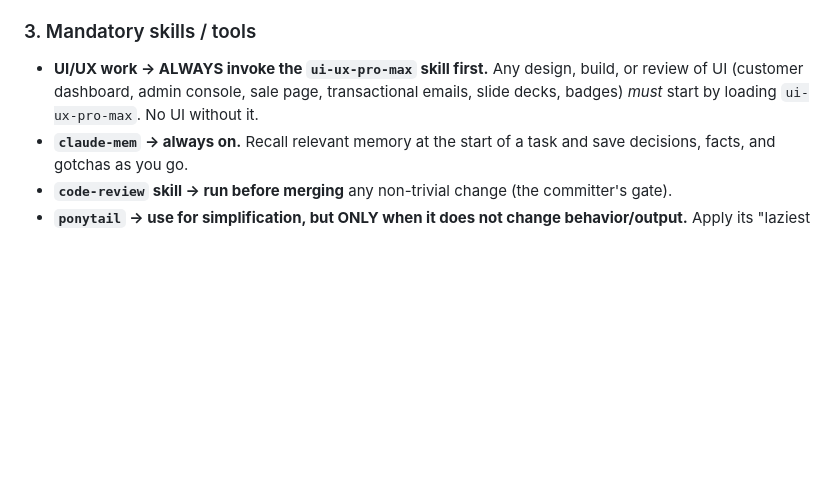
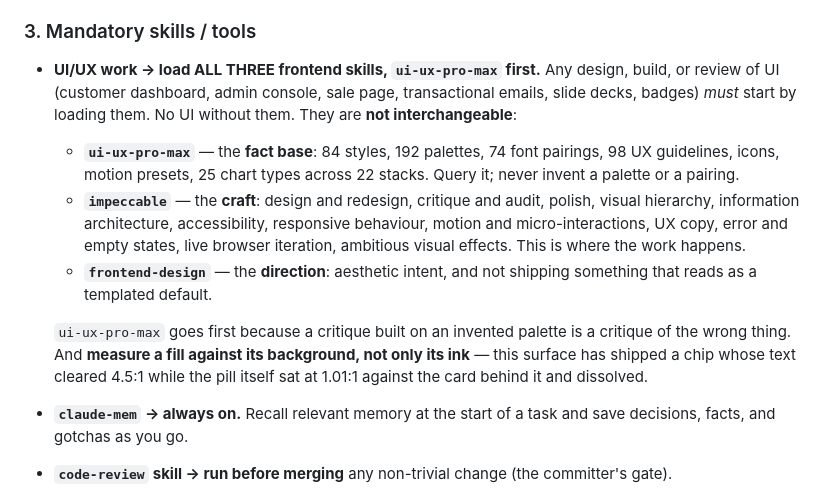
Before and after one commit to fatimaatta-09/Foxy-Audit, a Markdown page: CLAUDE.md, the part around the change. GitHub-like rendering; blank space fills up the shorter version.

Commit message:
docs: the frontend rule is three skills, not one
`impeccable` joins `ui-ux-pro-max` and `frontend-design`. Written as a
division of labour rather than a longer list, because "load all three"
without saying what each is for produces three skims and no craft:
ui-ux-pro-max is the fact base and goes first, impeccable is where the
design and critique happen, frontend-design is the aesthetic direction.

Historical records are deliberately untouched — docs/done/ archives say
what the rule was on the day they were written.

Co-Authored-By: Claude Opus 5 (1M context) <noreply@anthropic.com>

```diff
--- a/CLAUDE.md
+++ b/CLAUDE.md
@@ -21,7 +21,12 @@ The MAIN chat can run a **background poller** that watches `origin` for executor
 - **OFF** otherwise (default). The user says "turn the poller on/off"; honor it. Never leave it running unattended past the work session.
 
 ### 3. Mandatory skills / tools
-- **UI/UX work → ALWAYS invoke the `ui-ux-pro-max` skill first.** Any design, build, or review of UI (customer dashboard, admin console, sale page, transactional emails, slide decks, badges) *must* start by loading `ui-ux-pro-max`. No UI without it.
+- **UI/UX work → load ALL THREE frontend skills, `ui-ux-pro-max` first.** Any design, build, or review of UI (customer dashboard, admin console, sale page, transactional emails, slide decks, badges) *must* start by loading them. No UI without them. They are **not interchangeable**:
+  - **`ui-ux-pro-max`** — the **fact base**: 84 styles, 192 palettes, 74 font pairings, 98 UX guidelines, icons, motion presets, 25 chart types across 22 stacks. Query it; never invent a palette or a pairing.
+  - **`impeccable`** — the **craft**: design and redesign, critique and audit, polish, visual hierarchy, information architecture, accessibility, responsive behaviour, motion and micro-interactions, UX copy, error and empty states, live browser iteration, ambitious visual effects. This is where the work happens.
+  - **`frontend-design`** — the **direction**: aesthetic intent, and not shipping something that reads as a templated default.
+
+  `ui-ux-pro-max` goes first because a critique built on an invented palette is a critique of the wrong thing. And **measure a fill against its background, not only its ink** — this surface has shipped a chip whose text cleared 4.5:1 while the pill itself sat at 1.01:1 against the card behind it and dissolved.
 - **`claude-mem` → always on.** Recall relevant memory at the start of a task and save decisions, facts, and gotchas as you go.
 - **`code-review` skill → run before merging** any non-trivial change (the committer's gate).
 - **`ponytail` → use for simplification, but ONLY when it does not change behavior/output.** Apply its "laziest correct / minimal" lens where it's provably output-neutral (dead flexibility, reinvented stdlib, needless deps). If simplifying could alter a result, a verdict, a hash, or the wire contract — **skip it.**
```
